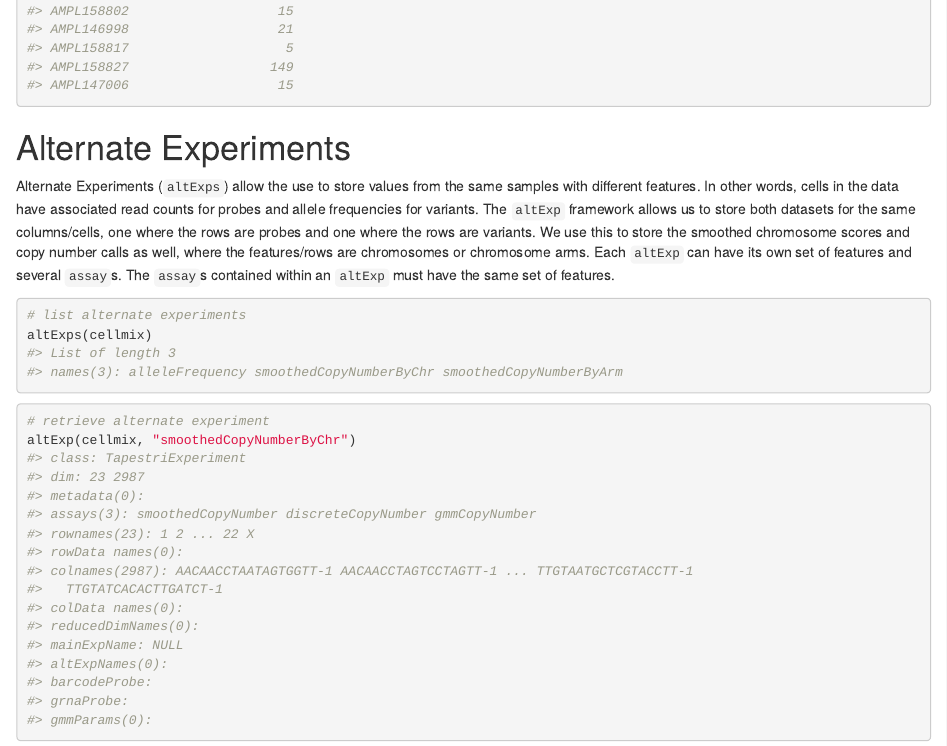
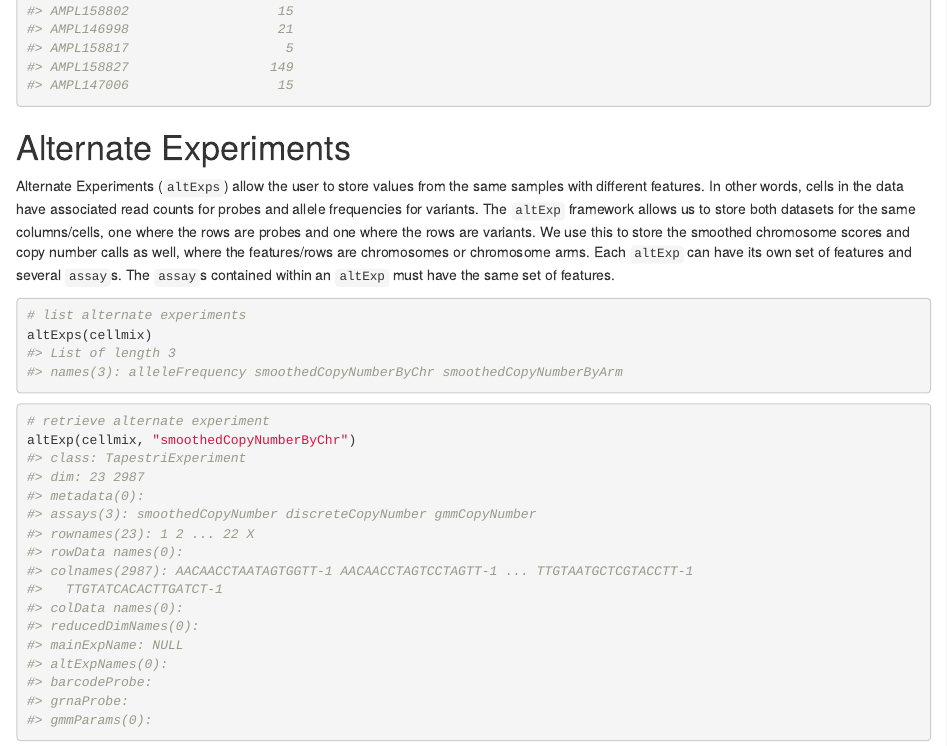
Before and after one commit to joeymays/karyotapR, an R Markdown document (vignettes/articles/TapExp-navigation.Rmd): the page in a window 1100 px wide, from 3680 px down. Rendered offline with R 4.5, knitr and Pandoc, with nearby package versions.

Commit message:
fixed typo

```diff
--- a/vignettes/articles/TapExp-navigation.Rmd
+++ b/vignettes/articles/TapExp-navigation.Rmd
@@ -228,7 +228,7 @@ assay(cellmix)[1:5, 1:5]
 
 # Alternate Experiments
 
-Alternate Experiments (`altExps`) allow the use to store values from the same
+Alternate Experiments (`altExps`) allow the user to store values from the same
 samples with different features. In other words, cells in the data have associated
 read counts for probes and allele frequencies for variants. The `altExp` framework
 allows us to store both datasets for the same columns/cells, one where the rows are probes
```
Also changed, not shown: 2 other files.
